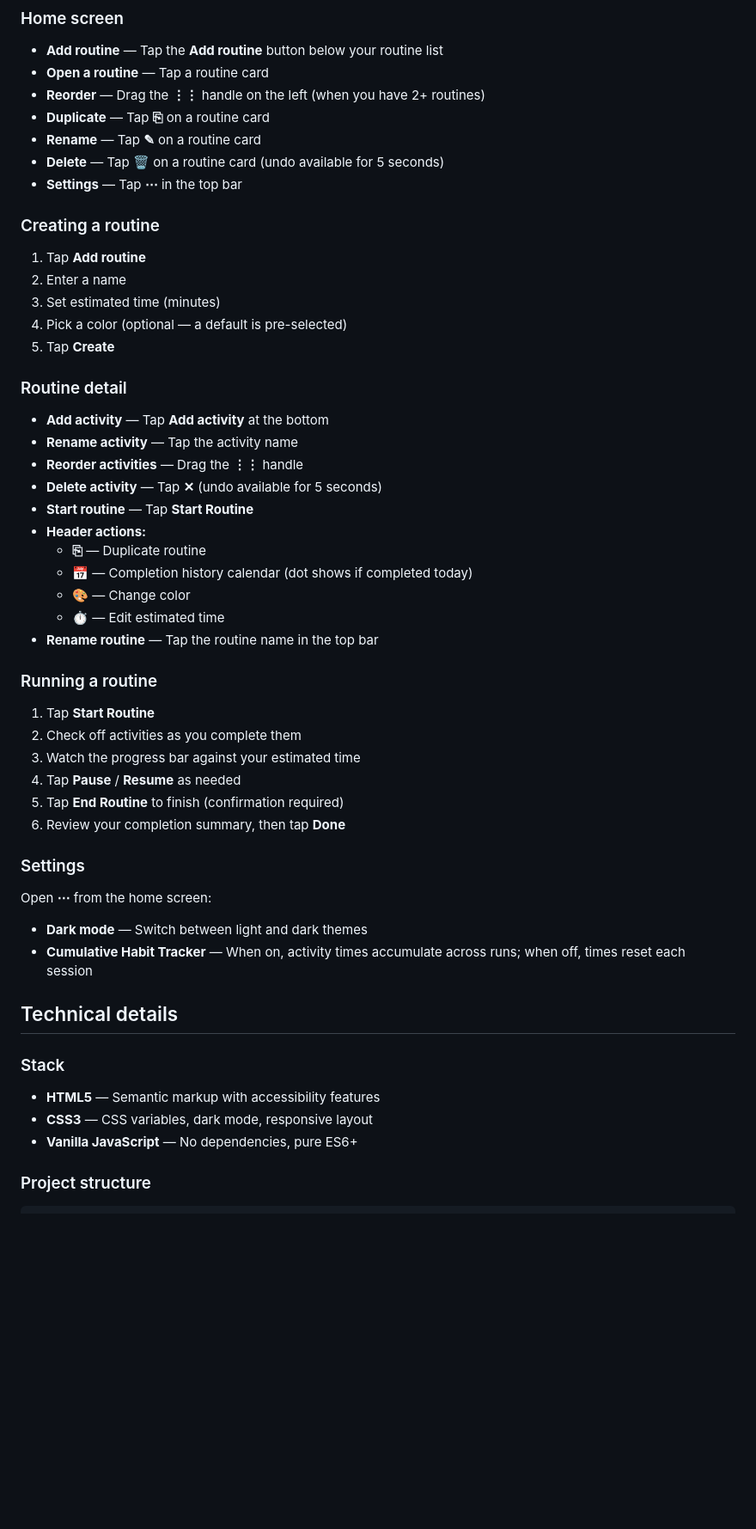
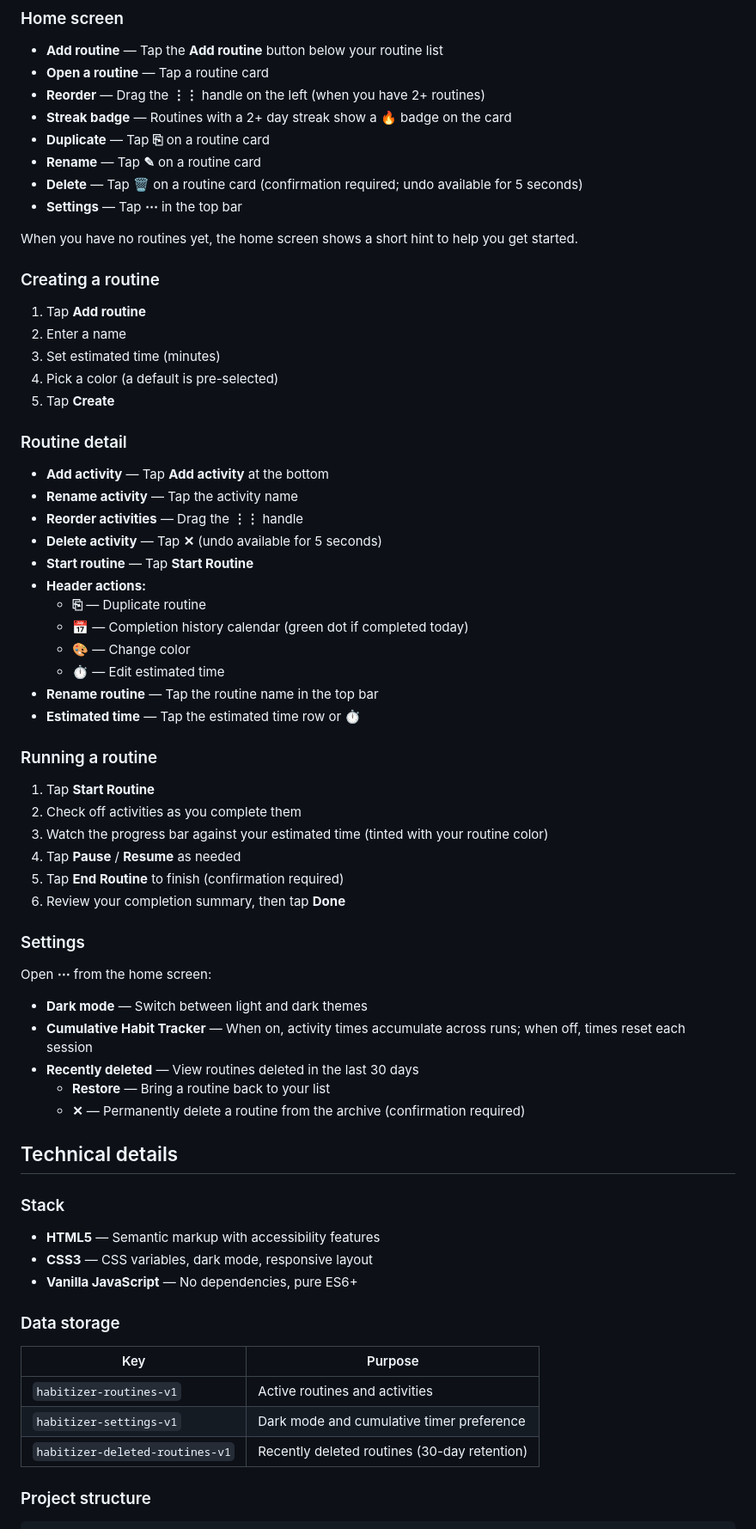
Before and after one commit to amberouyang/habitizer, a Markdown page: README.md, the part around one of its changes. Shown at 86% size. GitHub-like rendering; blank space fills up the shorter version.

Commit message:
docs: update README for current app features

```diff
--- a/README.md
+++ b/README.md
@@ -41,17 +44,20 @@ python3 -m http.server 8000
 - **Add routine** — Tap the **Add routine** button below your routine list
 - **Open a routine** — Tap a routine card
 - **Reorder** — Drag the **⋮⋮** handle on the left (when you have 2+ routines)
+- **Streak badge** — Routines with a 2+ day streak show a **🔥** badge on the card
 - **Duplicate** — Tap **⎘** on a routine card
 - **Rename** — Tap **✎** on a routine card
-- **Delete** — Tap **🗑** on a routine card (undo available for 5 seconds)
+- **Delete** — Tap **🗑** on a routine card (confirmation required; undo available for 5 seconds)
 - **Settings** — Tap **⋯** in the top bar
+
+When you have no routines yet, the home screen shows a short hint to help you get started.
 
 ### Creating a routine
 
 1. Tap **Add routine**
 2. Enter a name
 3. Set estimated time (minutes)
-4. Pick a color (optional — a default is pre-selected)
+4. Pick a color (a default is pre-selected)
 5. Tap **Create**
 
 ### Routine detail
@@ -63,16 +69,17 @@ python3 -m http.server 8000
 - **Start routine** — Tap **Start Routine**
 - **Header actions:**
   - **⎘** — Duplicate routine
-  - **📅** — Completion history calendar (dot shows if completed today)
+  - **📅** — Completion history calendar (green dot if completed today)
   - **🎨** — Change color
   - **⏱** — Edit estimated time
 - **Rename routine** — Tap the routine name in the top bar
+- **Estimated time** — Tap the estimated time row or **⏱**
 
 ### Running a routine
 
 1. Tap **Start Routine**
 2. Check off activities as you complete them
-3. Watch the progress bar against your estimated time
+3. Watch the progress bar against your estimated time (tinted with your routine color)
 4. Tap **Pause** / **Resume** as needed
 5. Tap **End Routine** to finish (confirmation required)
 6. Review your completion summary, then tap **Done**
@@ -83,6 +90,9 @@ Open **⋯** from the home screen:
 
 - **Dark mode** — Switch between light and dark themes
 - **Cumulative Habit Tracker** — When on, activity times accumulate across runs; when off, times reset each session
+- **Recently deleted** — View routines deleted in the last 30 days
+  - **Restore** — Bring a routine back to your list
+  - **✕** — Permanently delete a routine from the archive (confirmation required)
 
 ## Technical details
 
@@ -91,6 +101,14 @@ Open **⋯** from the home screen:
 - **HTML5** — Semantic markup with accessibility features
 - **CSS3** — CSS variables, dark mode, responsive layout
 - **Vanilla JavaScript** — No dependencies, pure ES6+
+
+### Data storage
+
+| Key | Purpose |
+|-----|---------|
+| `habitizer-routines-v1` | Active routines and activities |
+| `habitizer-settings-v1` | Dark mode and cumulative timer preference |
+| `habitizer-deleted-routines-v1` | Recently deleted routines (30-day retention) |
 
 ### Project structure
 
```
Also changed, not shown: other parts of README.md (+6 -3 lines).
